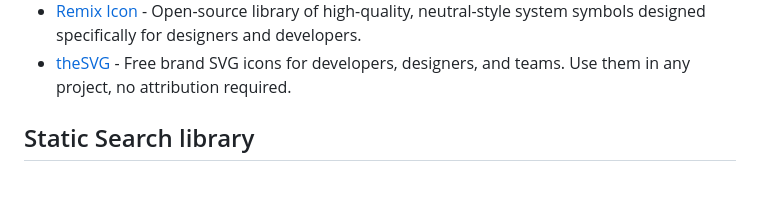
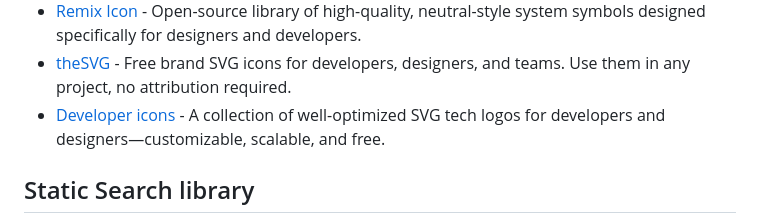
Before and after one commit to officialrajdeepsingh/awesome-nextjs, a Markdown page: README.md, the part around the change. Rendered like a GitHub page; blank space fills up the shorter version.

Commit message:
Add Developer icons link to README
Signed-off-by: Rajdeep Singh <32416397+officialrajdeepsingh@users.noreply.github.com>

```diff
--- a/README.md
+++ b/README.md
@@ -298,6 +298,7 @@
 - [Shadcn Icons](https://www.shadcn.io/icons) - React Icons for shadcn/ui.
 - [Remix Icon](https://remixicon.com) - Open-source library of high-quality, neutral-style system symbols designed specifically for designers and developers.
 - [theSVG](https://www.thesvg.org) - Free brand SVG icons for developers, designers, and teams. Use them in any project, no attribution required.
+- [Developer icons](https://github.com/xandemon/developer-icons) - A collection of well-optimized SVG tech logos for developers and designers—customizable, scalable, and free.
 
 ## Static Search library
 
```
